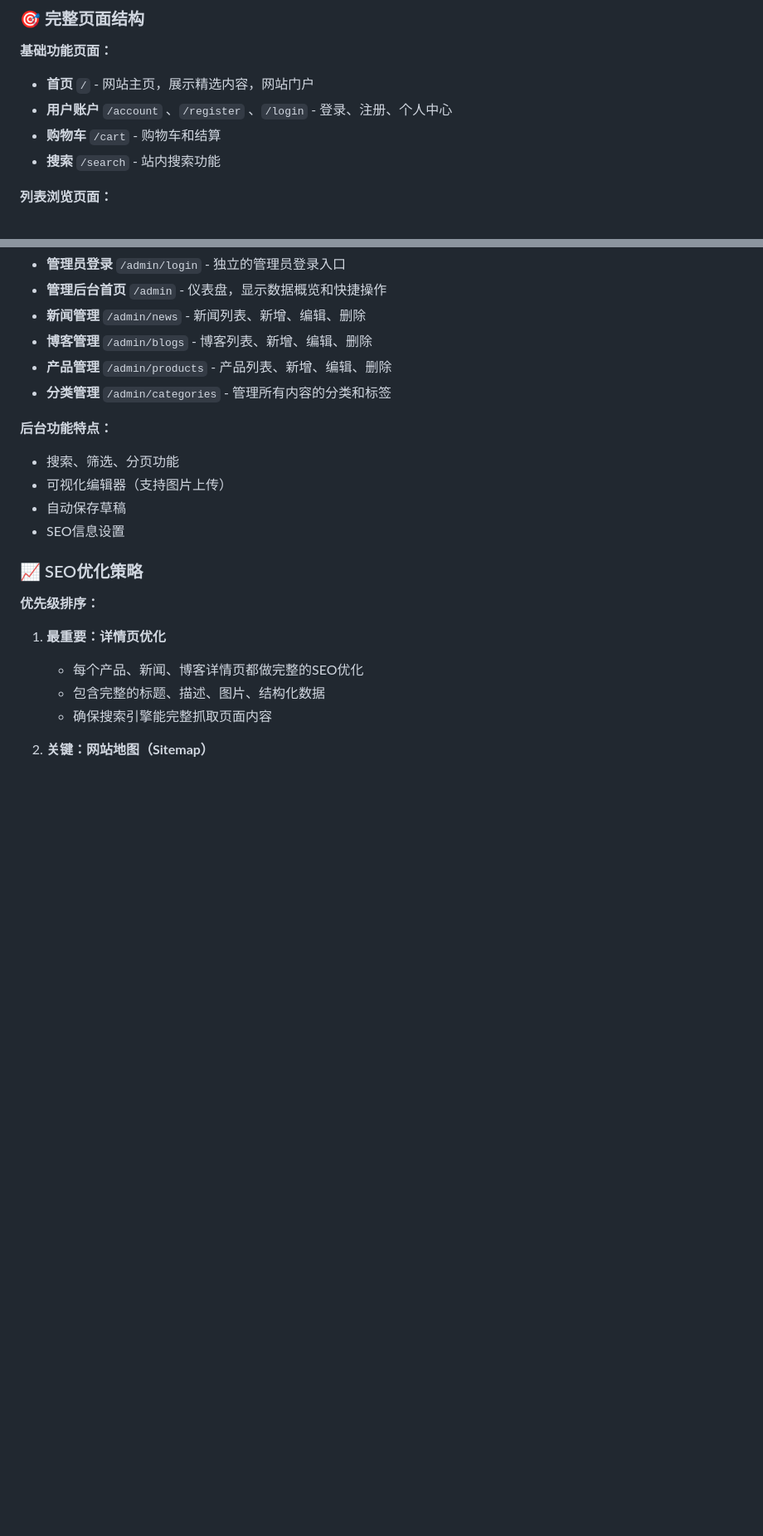
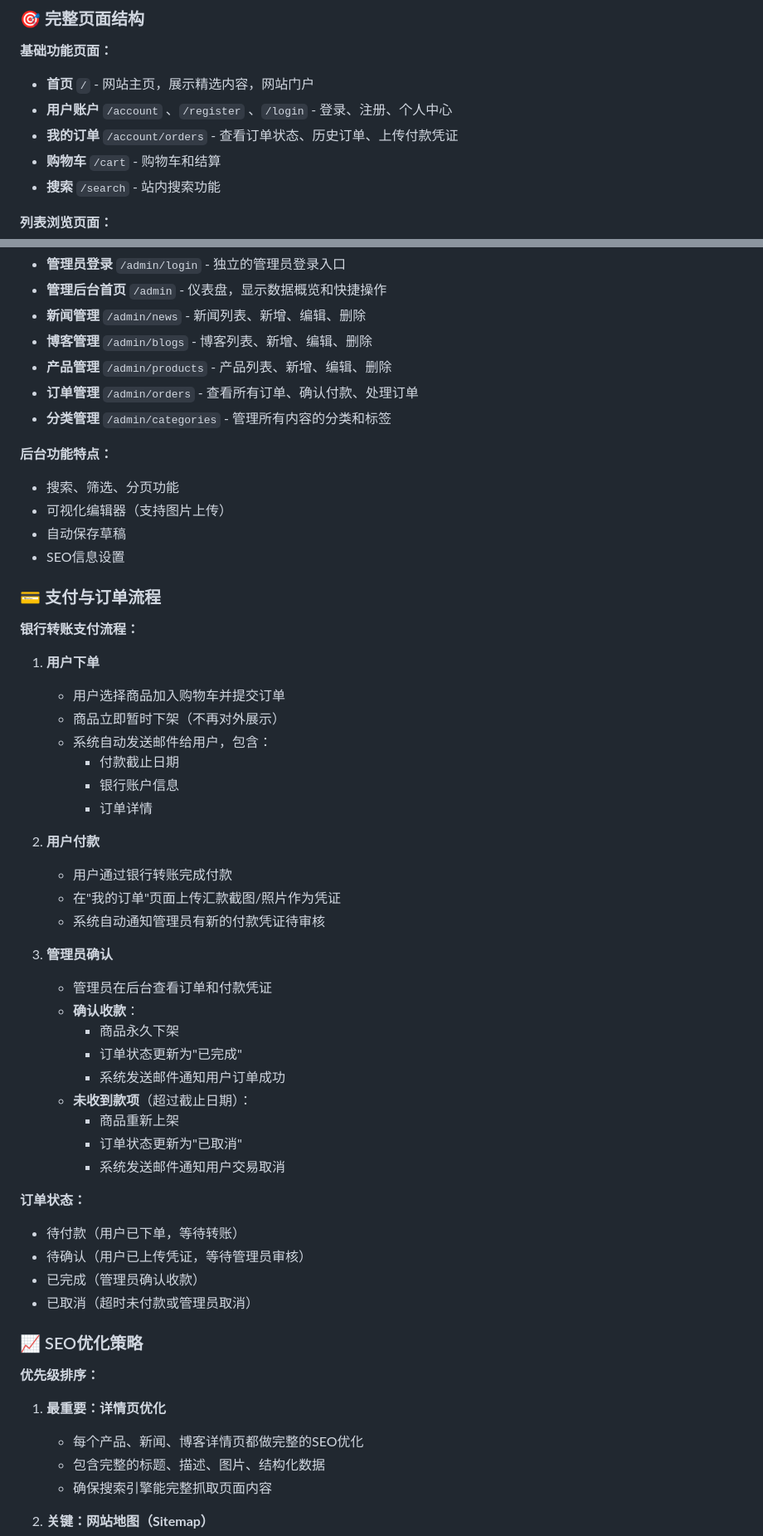
Before and after one commit to flynepp/kodosite, a Markdown page: 网站结构.md, 2 parts joined by grey strips. Shown at 83% size. Drawn GitHub-style; blank space fills up the shorter version.

Commit message:
添加订单管理功能和支付流程说明

```diff
--- a/网站结构.md
+++ b/网站结构.md
@@ -105,6 +105,7 @@
 
 - **首页** `/` - 网站主页，展示精选内容，网站门户
 - **用户账户** `/account` 、`/register` 、`/login` - 登录、注册、个人中心
+- **我的订单** `/account/orders` - 查看订单状态、历史订单、上传付款凭证
 - **购物车** `/cart` - 购物车和结算
 - **搜索** `/search` - 站内搜索功能
 
@@ -135,13 +136,51 @@
 - **新闻管理** `/admin/news` - 新闻列表、新增、编辑、删除
 - **博客管理** `/admin/blogs` - 博客列表、新增、编辑、删除
 - **产品管理** `/admin/products` - 产品列表、新增、编辑、删除
+- **订单管理** `/admin/orders` - 查看所有订单、确认付款、处理订单
 - **分类管理** `/admin/categories` - 管理所有内容的分类和标签
 
 **后台功能特点：**
+
 - 搜索、筛选、分页功能
 - 可视化编辑器（支持图片上传）
 - 自动保存草稿
 - SEO信息设置
+
+### 💳 支付与订单流程
+
+**银行转账支付流程：**
+
+1. **用户下单**
+
+   - 用户选择商品加入购物车并提交订单
+   - 商品立即暂时下架（不再对外展示）
+   - 系统自动发送邮件给用户，包含：
+     - 付款截止日期
+     - 银行账户信息
+     - 订单详情
+2. **用户付款**
+
+   - 用户通过银行转账完成付款
+   - 在"我的订单"页面上传汇款截图/照片作为凭证
+   - 系统自动通知管理员有新的付款凭证待审核
+3. **管理员确认**
+
+   - 管理员在后台查看订单和付款凭证
+   - **确认收款**：
+     - 商品永久下架
+     - 订单状态更新为"已完成"
+     - 系统发送邮件通知用户订单成功
+   - **未收到款项**（超过截止日期）：
+     - 商品重新上架
+     - 订单状态更新为"已取消"
+     - 系统发送邮件通知用户交易取消
+
+**订单状态：**
+
+- 待付款（用户已下单，等待转账）
+- 待确认（用户已上传凭证，等待管理员审核）
+- 已完成（管理员确认收款）
+- 已取消（超时未付款或管理员取消）
 
 ### 📈 SEO优化策略
 
```
